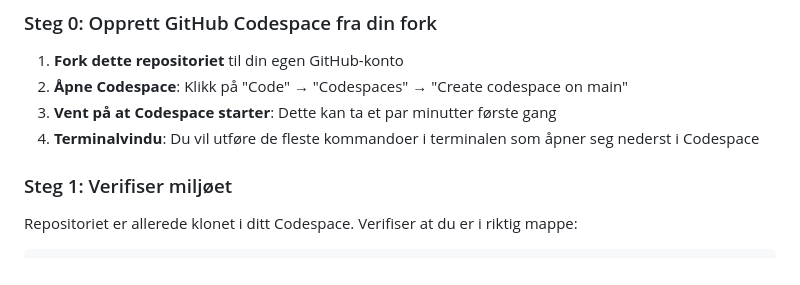
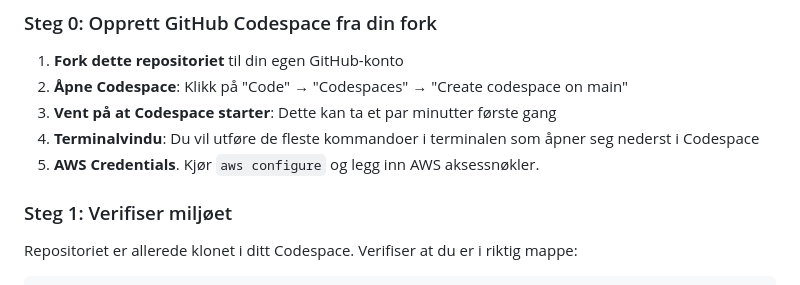
Before and after one commit to Wisdan21/terraform-s3-website, a Markdown page: README.md, the part around the change. Rendered like a GitHub page.

```diff
--- a/README.md
+++ b/README.md
@@ -11,6 +11,8 @@ Deploy en statisk nettside på AWS S3 ved hjelp av Terraform. Denne øvelsen dek
 2. **Åpne Codespace**: Klikk på "Code" → "Codespaces" → "Create codespace on main"
 3. **Vent på at Codespace starter**: Dette kan ta et par minutter første gang
 4. **Terminalvindu**: Du vil utføre de fleste kommandoer i terminalen som åpner seg nederst i Codespace
+5. **AWS Credentials**. Kjør `aws configure` og legg inn AWS aksessnøkler.
+
 
 ### Steg 1: Verifiser miljøet
 
```
